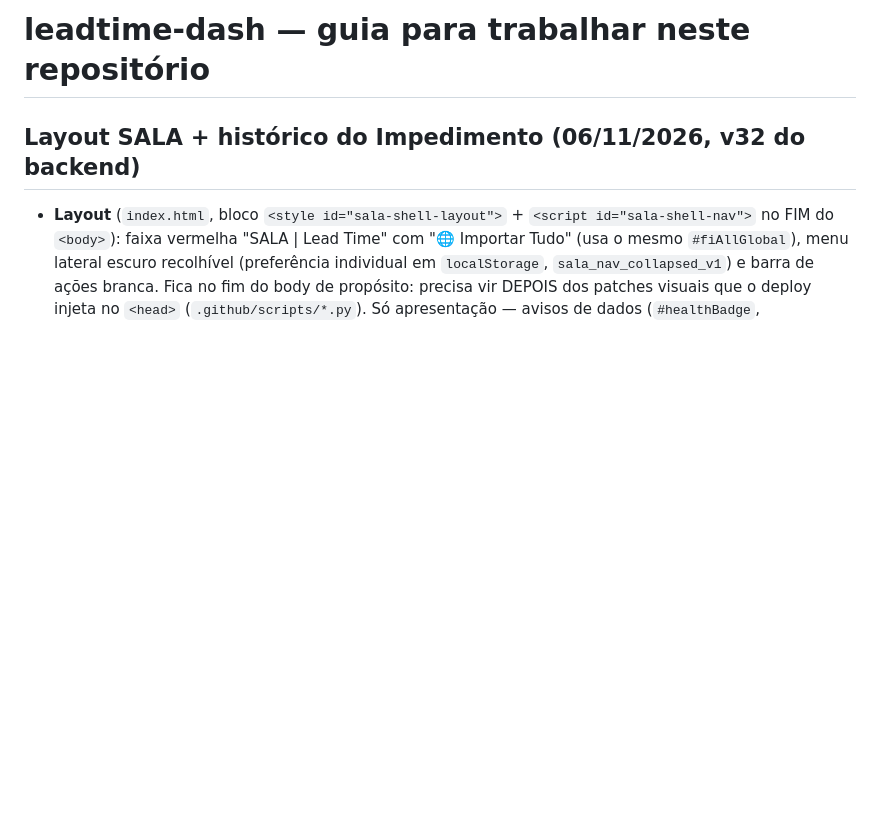
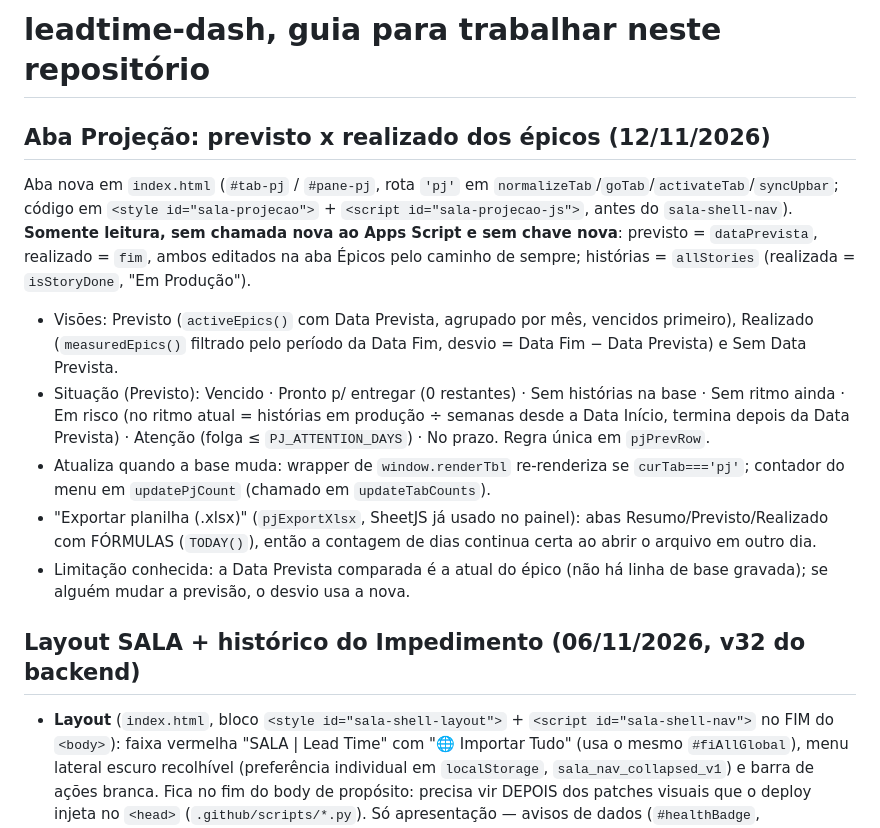
Before and after one commit to salaleadtime/leadtime-dash, a Markdown page: CLAUDE.md, the part around the change. Rendered like a GitHub page; blank space fills up the shorter version.

Commit message:
Claude checkpoint: CLAUDE.md

```diff
--- a/CLAUDE.md
+++ b/CLAUDE.md
@@ -1,4 +1,30 @@
-# leadtime-dash — guia para trabalhar neste repositório
+# leadtime-dash, guia para trabalhar neste repositório
+
+## Aba Projeção: previsto x realizado dos épicos (12/11/2026)
+
+Aba nova em `index.html` (`#tab-pj` / `#pane-pj`, rota `'pj'` em
+`normalizeTab`/`goTab`/`activateTab`/`syncUpbar`; código em
+`<style id="sala-projecao">` + `<script id="sala-projecao-js">`, antes do
+`sala-shell-nav`). **Somente leitura, sem chamada nova ao Apps Script e sem
+chave nova**: previsto = `dataPrevista`, realizado = `fim`, ambos editados na
+aba Épicos pelo caminho de sempre; histórias = `allStories` (realizada =
+`isStoryDone`, "Em Produção").
+
+- Visões: Previsto (`activeEpics()` com Data Prevista, agrupado por mês, vencidos
+  primeiro), Realizado (`measuredEpics()` filtrado pelo período da Data Fim,
+  desvio = Data Fim − Data Prevista) e Sem Data Prevista.
+- Situação (Previsto): Vencido · Pronto p/ entregar (0 restantes) · Sem
+  histórias na base · Sem ritmo ainda · Em risco (no ritmo atual = histórias em
+  produção ÷ semanas desde a Data Início, termina depois da Data Prevista) ·
+  Atenção (folga ≤ `PJ_ATTENTION_DAYS`) · No prazo. Regra única em `pjPrevRow`.
+- Atualiza quando a base muda: wrapper de `window.renderTbl` re-renderiza se
+  `curTab==='pj'`; contador do menu em `updatePjCount` (chamado em
+  `updateTabCounts`).
+- "Exportar planilha (.xlsx)" (`pjExportXlsx`, SheetJS já usado no painel):
+  abas Resumo/Previsto/Realizado com FÓRMULAS (`TODAY()`), então a contagem de
+  dias continua certa ao abrir o arquivo em outro dia.
+- Limitação conhecida: a Data Prevista comparada é a atual do épico (não há
+  linha de base gravada); se alguém mudar a previsão, o desvio usa a nova.
 
 ## Layout SALA + histórico do Impedimento (06/11/2026, v32 do backend)
 
```
